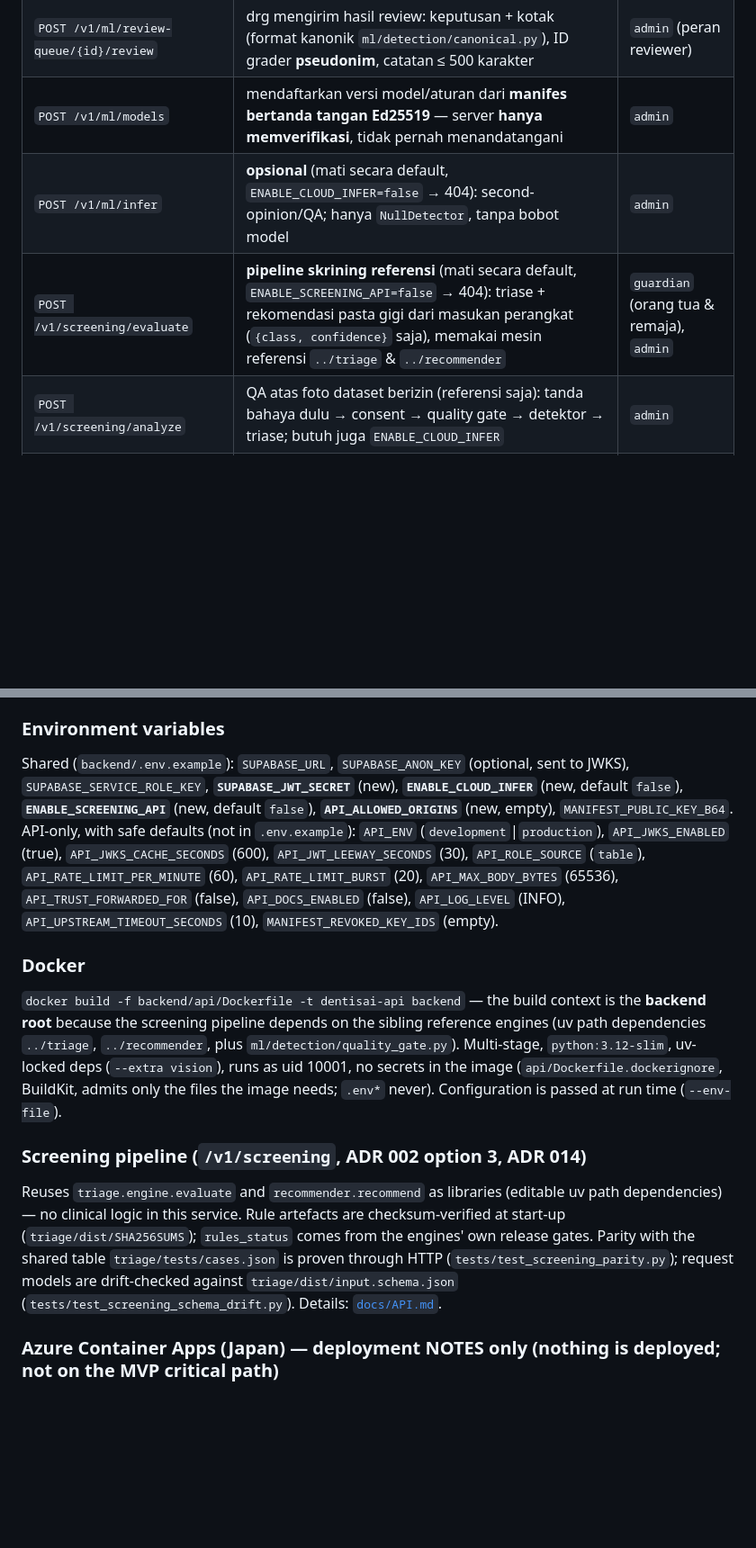
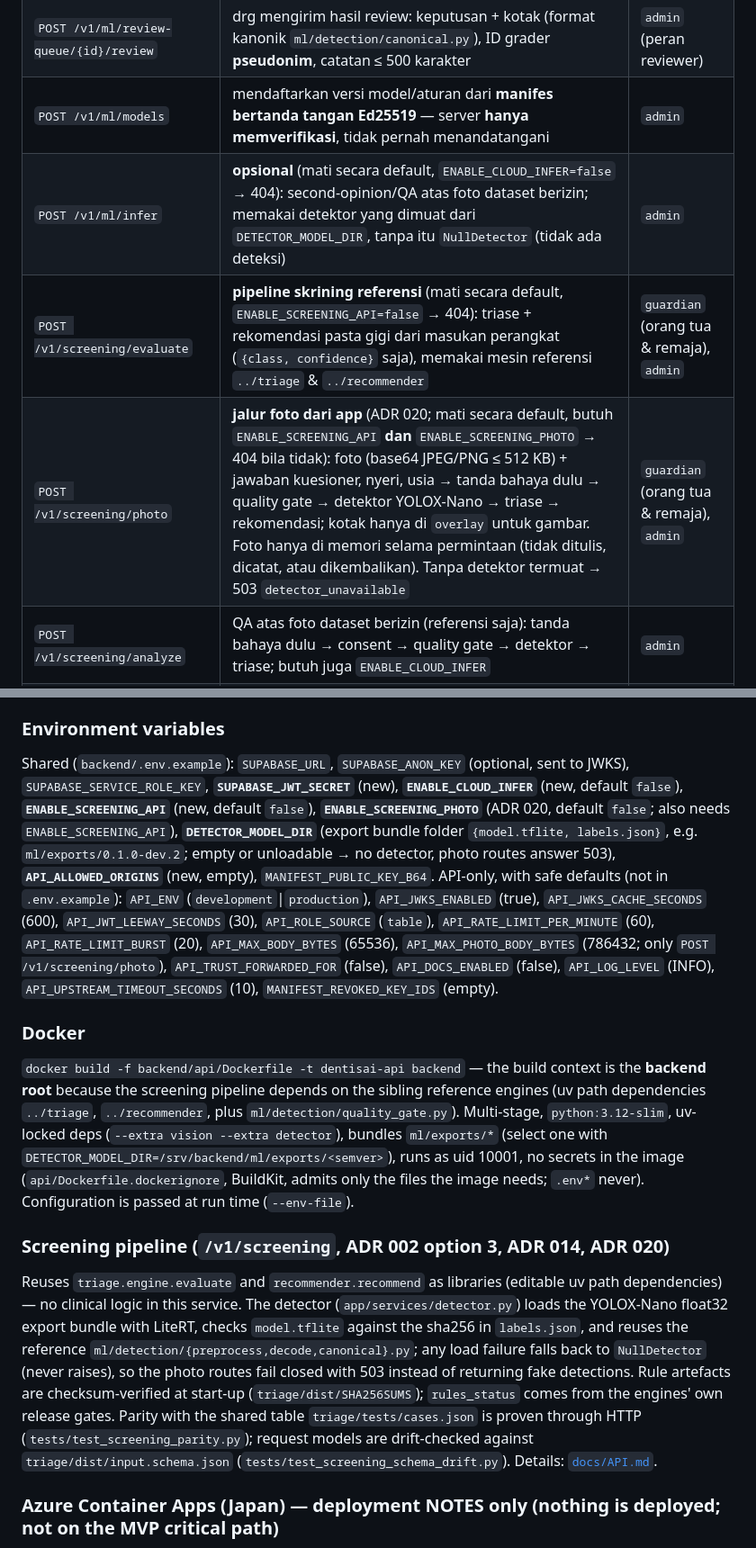
Before and after one commit to Ryhn-F/dentisin-api, a Markdown page: api/README.md, 2 parts joined by grey strips. Shown at 90% size. Rendered like a GitHub page; blank space fills up the shorter version.

Commit message:
docs: add backend README and update API/detector READMEs for photo screening (ADR 020)

```diff
--- a/api/README.md
+++ b/api/README.md
@@ -11,8 +11,9 @@ Layanan FastAPI ini **hanya untuk ML dan integrasi AI** (ADR 005, ADR 009):
 | `GET /v1/ml/review-queue` | daftar antrean yang masih menunggu (paginasi kursor) | `admin` (peran reviewer) |
 | `POST /v1/ml/review-queue/{id}/review` | drg mengirim hasil review: keputusan + kotak (format kanonik `ml/detection/canonical.py`), ID grader **pseudonim**, catatan ≤ 500 karakter | `admin` (peran reviewer) |
 | `POST /v1/ml/models` | mendaftarkan versi model/aturan dari **manifes bertanda tangan Ed25519** — server **hanya memverifikasi**, tidak pernah menandatangani | `admin` |
-| `POST /v1/ml/infer` | **opsional** (mati secara default, `ENABLE_CLOUD_INFER=false` → 404): second-opinion/QA; hanya `NullDetector`, tanpa bobot model | `admin` |
+| `POST /v1/ml/infer` | **opsional** (mati secara default, `ENABLE_CLOUD_INFER=false` → 404): second-opinion/QA atas foto dataset berizin; memakai detektor yang dimuat dari `DETECTOR_MODEL_DIR`, tanpa itu `NullDetector` (tidak ada deteksi) | `admin` |
 | `POST /v1/screening/evaluate` | **pipeline skrining referensi** (mati secara default, `ENABLE_SCREENING_API=false` → 404): triase + rekomendasi pasta gigi dari masukan perangkat (`{class, confidence}` saja), memakai mesin referensi `../triage` & `../recommender` | `guardian` (orang tua & remaja), `admin` |
+| `POST /v1/screening/photo` | **jalur foto dari app** (ADR 020; mati secara default, butuh `ENABLE_SCREENING_API` **dan** `ENABLE_SCREENING_PHOTO` → 404 bila tidak): foto (base64 JPEG/PNG ≤ 512 KB) + jawaban kuesioner, nyeri, usia → tanda bahaya dulu → quality gate → detektor YOLOX-Nano → triase → rekomendasi; kotak hanya di `overlay` untuk gambar. Foto hanya di memori selama permintaan (tidak ditulis, dicatat, atau dikembalikan). Tanpa detektor termuat → 503 `detector_unavailable` | `guardian` (orang tua & remaja), `admin` |
 | `POST /v1/screening/analyze` | QA atas foto dataset berizin (referensi saja): tanda bahaya dulu → consent → quality gate → detektor → triase; butuh juga `ENABLE_CLOUD_INFER` | `admin` |
 | `GET /v1/screening/rules`, `/schema/input`, `/schema/output` | metadata aturan (`rules_status`, parameter `placeholder`) & JSON Schema triase | `guardian`, `admin` |
 
@@ -57,14 +59,14 @@ detector interface), `app/repositories/` (`tables.py` = every table/column name,
 - **Manifest verification** re-implements the `dentisai_manifest` verifier contract (DCJ-1 canonical JSON, Ed25519 verify-before-parse, closed schema v1, rollback against the highest registered `sequence`, test keys rejected when `API_ENV=production`). The tooling package is not importable (`tool.uv.package = false`, still in progress), so parity is enforced by running every vector in `../tools/manifest/vectors/` (`tests/test_manifest_vectors.py`). Trusted keys: `MANIFEST_PUBLIC_KEY_B64` (comma-separated), revocations: `MANIFEST_REVOKED_KEY_IDS`.
 
 ### Environment variables
-Shared (`backend/.env.example`): `SUPABASE_URL`, `SUPABASE_ANON_KEY` (optional, sent to JWKS), `SUPABASE_SERVICE_ROLE_KEY`, **`SUPABASE_JWT_SECRET`** (new), **`ENABLE_CLOUD_INFER`** (new, default `false`), **`ENABLE_SCREENING_API`** (new, default `false`), **`API_ALLOWED_ORIGINS`** (new, empty), `MANIFEST_PUBLIC_KEY_B64`.
-API-only, with safe defaults (not in `.env.example`): `API_ENV` (`development`|`production`), `API_JWKS_ENABLED` (true), `API_JWKS_CACHE_SECONDS` (600), `API_JWT_LEEWAY_SECONDS` (30), `API_ROLE_SOURCE` (`table`), `API_RATE_LIMIT_PER_MINUTE` (60), `API_RATE_LIMIT_BURST` (20), `API_MAX_BODY_BYTES` (65536), `API_TRUST_FORWARDED_FOR` (false), `API_DOCS_ENABLED` (false), `API_LOG_LEVEL` (INFO), `API_UPSTREAM_TIMEOUT_SECONDS` (10), `MANIFEST_REVOKED_KEY_IDS` (empty).
+Shared (`backend/.env.example`): `SUPABASE_URL`, `SUPABASE_ANON_KEY` (optional, sent to JWKS), `SUPABASE_SERVICE_ROLE_KEY`, **`SUPABASE_JWT_SECRET`** (new), **`ENABLE_CLOUD_INFER`** (new, default `false`), **`ENABLE_SCREENING_API`** (new, default `false`), **`ENABLE_SCREENING_PHOTO`** (ADR 020, default `false`; also needs `ENABLE_SCREENING_API`), **`DETECTOR_MODEL_DIR`** (export bundle folder `{model.tflite, labels.json}`, e.g. `ml/exports/0.1.0-dev.2`; empty or unloadable → no detector, photo routes answer 503), **`API_ALLOWED_ORIGINS`** (new, empty), `MANIFEST_PUBLIC_KEY_B64`.
+API-only, with safe defaults (not in `.env.example`): `API_ENV` (`development`|`production`), `API_JWKS_ENABLED` (true), `API_JWKS_CACHE_SECONDS` (600), `API_JWT_LEEWAY_SECONDS` (30), `API_ROLE_SOURCE` (`table`), `API_RATE_LIMIT_PER_MINUTE` (60), `API_RATE_LIMIT_BURST` (20), `API_MAX_BODY_BYTES` (65536), `API_MAX_PHOTO_BODY_BYTES` (786432; only `POST /v1/screening/photo`), `API_TRUST_FORWARDED_FOR` (false), `API_DOCS_ENABLED` (false), `API_LOG_LEVEL` (INFO), `API_UPSTREAM_TIMEOUT_SECONDS` (10), `MANIFEST_REVOKED_KEY_IDS` (empty).
 
 ### Docker
-`docker build -f backend/api/Dockerfile -t dentisai-api backend` — the build context is the **backend root** because the screening pipeline depends on the sibling reference engines (uv path dependencies `../triage`, `../recommender`, plus `ml/detection/quality_gate.py`). Multi-stage, `python:3.12-slim`, uv-locked deps (`--extra vision`), runs as uid 10001, no secrets in the image (`api/Dockerfile.dockerignore`, BuildKit, admits only the files the image needs; `.env*` never). Configuration is passed at run time (`--env-file`).
+`docker build -f backend/api/Dockerfile -t dentisai-api backend` — the build context is the **backend root** because the screening pipeline depends on the sibling reference engines (uv path dependencies `../triage`, `../recommender`, plus `ml/detection/quality_gate.py`). Multi-stage, `python:3.12-slim`, uv-locked deps (`--extra vision --extra detector`), bundles `ml/exports/*` (select one with `DETECTOR_MODEL_DIR=/srv/backend/ml/exports/<semver>`), runs as uid 10001, no secrets in the image (`api/Dockerfile.dockerignore`, BuildKit, admits only the files the image needs; `.env*` never). Configuration is passed at run time (`--env-file`).
 
-### Screening pipeline (`/v1/screening`, ADR 002 option 3, ADR 014)
-Reuses `triage.engine.evaluate` and `recommender.recommend` as libraries (editable uv path dependencies) — no clinical logic in this service. Rule artefacts are checksum-verified at start-up (`triage/dist/SHA256SUMS`); `rules_status` comes from the engines' own release gates. Parity with the shared table `triage/tests/cases.json` is proven through HTTP (`tests/test_screening_parity.py`); request models are drift-checked against `triage/dist/input.schema.json` (`tests/test_screening_schema_drift.py`). Details: [`docs/API.md`](docs/API.md).
+### Screening pipeline (`/v1/screening`, ADR 002 option 3, ADR 014, ADR 020)
+Reuses `triage.engine.evaluate` and `recommender.recommend` as libraries (editable uv path dependencies) — no clinical logic in this service. The detector (`app/services/detector.py`) loads the YOLOX-Nano float32 export bundle with LiteRT, checks `model.tflite` against the sha256 in `labels.json`, and reuses the reference `ml/detection/{preprocess,decode,canonical}.py`; any load failure falls back to `NullDetector` (never raises), so the photo routes fail closed with 503 instead of returning fake detections. Rule artefacts are checksum-verified at start-up (`triage/dist/SHA256SUMS`); `rules_status` comes from the engines' own release gates. Parity with the shared table `triage/tests/cases.json` is proven through HTTP (`tests/test_screening_parity.py`); request models are drift-checked against `triage/dist/input.schema.json` (`tests/test_screening_schema_drift.py`). Details: [`docs/API.md`](docs/API.md).
 
 ### Azure Container Apps (Japan) — deployment NOTES only (nothing is deployed; not on the MVP critical path)
 - Region: Japan East/West (the owner's Azure for Students region). **Check first** that the Student subscription may create Container Apps there and the remaining credit (12 months, non-commercial, no GPU) — [PERLU VERIFIKASI].
```
Also changed, not shown: other parts of api/README.md (+3 -2 lines), README.md (added, +107 -0 lines), ml/detection/README.md (+4 -3 lines).
